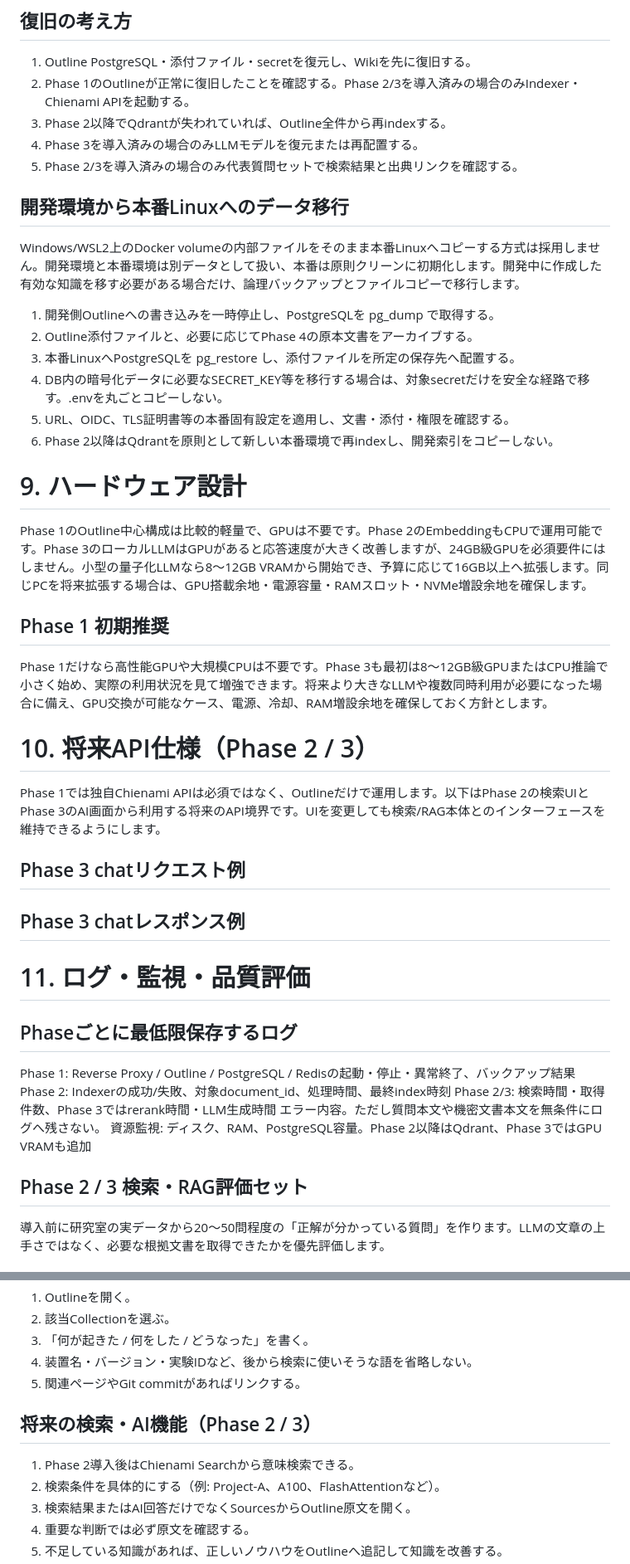
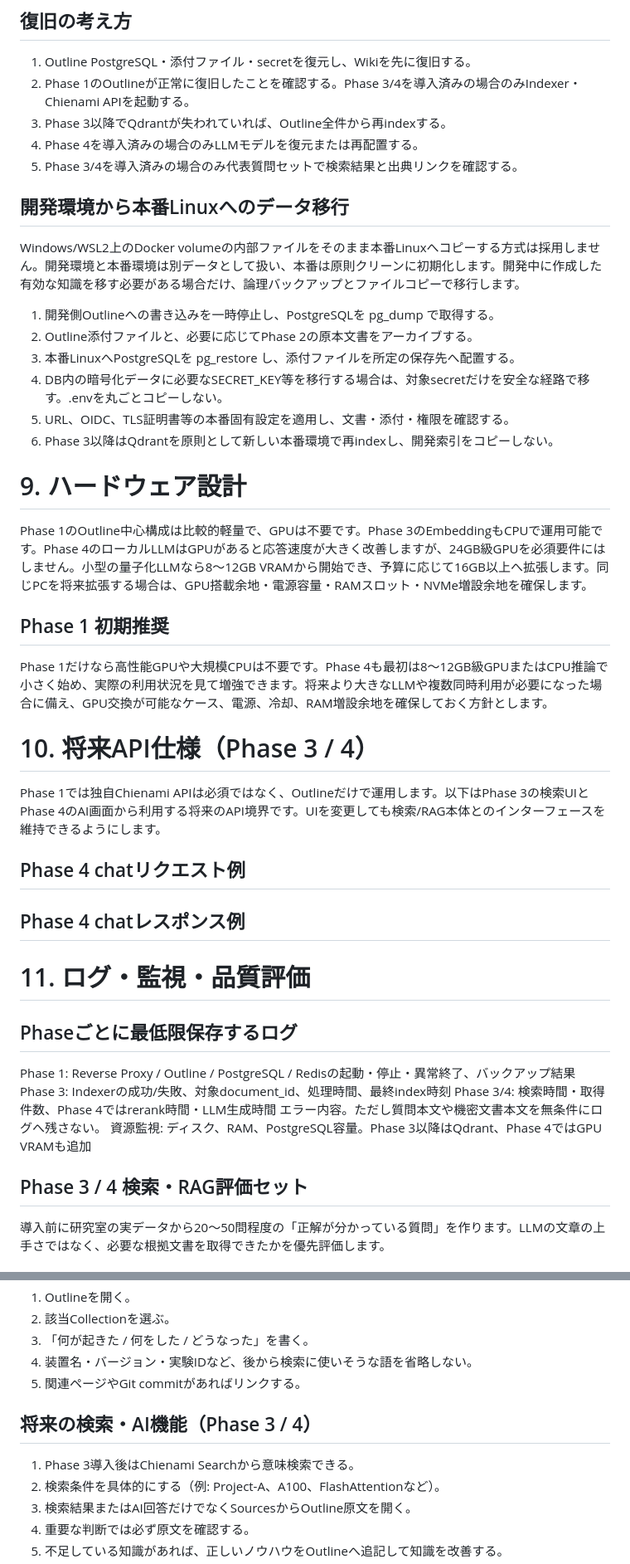
Before and after one commit to Mugi323/chienami, a Markdown page: docs/system_design_v1.4.md, 2 parts joined by grey strips. Shown at 83% size. Rendered like a GitHub page.

```diff
--- a/docs/system_design_v1.4.md
+++ b/docs/system_design_v1.4.md
@@ -200,39 +200,39 @@ Qdrant: 週次snapshot、または必要時に再index。
 ## 復旧の考え方
 
 1) Outline PostgreSQL・添付ファイル・secretを復元し、Wikiを先に復旧する。
-2) Phase 1のOutlineが正常に復旧したことを確認する。Phase 2/3を導入済みの場合のみIndexer・Chienami APIを起動する。
-3) Phase 2以降でQdrantが失われていれば、Outline全件から再indexする。
-4) Phase 3を導入済みの場合のみLLMモデルを復元または再配置する。
-5) Phase 2/3を導入済みの場合のみ代表質問セットで検索結果と出典リンクを確認する。
+2) Phase 1のOutlineが正常に復旧したことを確認する。Phase 3/4を導入済みの場合のみIndexer・Chienami APIを起動する。
+3) Phase 3以降でQdrantが失われていれば、Outline全件から再indexする。
+4) Phase 4を導入済みの場合のみLLMモデルを復元または再配置する。
+5) Phase 3/4を導入済みの場合のみ代表質問セットで検索結果と出典リンクを確認する。
 
 ## 開発環境から本番Linuxへのデータ移行
 
 Windows/WSL2上のDocker volumeの内部ファイルをそのまま本番Linuxへコピーする方式は採用しません。開発環境と本番環境は別データとして扱い、本番は原則クリーンに初期化します。開発中に作成した有効な知識を移す必要がある場合だけ、論理バックアップとファイルコピーで移行します。
 1) 開発側Outlineへの書き込みを一時停止し、PostgreSQLを pg_dump で取得する。
-2) Outline添付ファイルと、必要に応じてPhase 4の原本文書をアーカイブする。
+2) Outline添付ファイルと、必要に応じてPhase 2の原本文書をアーカイブする。
 3) 本番LinuxへPostgreSQLを pg_restore し、添付ファイルを所定の保存先へ配置する。
 4) DB内の暗号化データに必要なSECRET_KEY等を移行する場合は、対象secretだけを安全な経路で移す。.envを丸ごとコピーしない。
 5) URL、OIDC、TLS証明書等の本番固有設定を適用し、文書・添付・権限を確認する。
-6) Phase 2以降はQdrantを原則として新しい本番環境で再indexし、開発索引をコピーしない。
+6) Phase 3以降はQdrantを原則として新しい本番環境で再indexし、開発索引をコピーしない。
 
 # 9. ハードウェア設計
 
-Phase 1のOutline中心構成は比較的軽量で、GPUは不要です。Phase 2のEmbeddingもCPUで運用可能です。Phase 3のローカルLLMはGPUがあると応答速度が大きく改善しますが、24GB級GPUを必須要件にはしません。小型の量子化LLMなら8〜12GB VRAMから開始でき、予算に応じて16GB以上へ拡張します。同じPCを将来拡張する場合は、GPU搭載余地・電源容量・RAMスロット・NVMe増設余地を確保します。
+Phase 1のOutline中心構成は比較的軽量で、GPUは不要です。Phase 3のEmbeddingもCPUで運用可能です。Phase 4のローカルLLMはGPUがあると応答速度が大きく改善しますが、24GB級GPUを必須要件にはしません。小型の量子化LLMなら8〜12GB VRAMから開始でき、予算に応じて16GB以上へ拡張します。同じPCを将来拡張する場合は、GPU搭載余地・電源容量・RAMスロット・NVMe増設余地を確保します。
 
 
 ## Phase 1 初期推奨
 
-Phase 1だけなら高性能GPUや大規模CPUは不要です。Phase 3も最初は8〜12GB級GPUまたはCPU推論で小さく始め、実際の利用状況を見て増強できます。将来より大きなLLMや複数同時利用が必要になった場合に備え、GPU交換が可能なケース、電源、冷却、RAM増設余地を確保しておく方針とします。
+Phase 1だけなら高性能GPUや大規模CPUは不要です。Phase 4も最初は8〜12GB級GPUまたはCPU推論で小さく始め、実際の利用状況を見て増強できます。将来より大きなLLMや複数同時利用が必要になった場合に備え、GPU交換が可能なケース、電源、冷却、RAM増設余地を確保しておく方針とします。
 
-# 10. 将来API仕様（Phase 2 / 3）
+# 10. 将来API仕様（Phase 3 / 4）
 
-Phase 1では独自Chienami APIは必須ではなく、Outlineだけで運用します。以下はPhase 2の検索UIとPhase 3のAI画面から利用する将来のAPI境界です。UIを変更しても検索/RAG本体とのインターフェースを維持できるようにします。
+Phase 1では独自Chienami APIは必須ではなく、Outlineだけで運用します。以下はPhase 3の検索UIとPhase 4のAI画面から利用する将来のAPI境界です。UIを変更しても検索/RAG本体とのインターフェースを維持できるようにします。
 
 
-## Phase 3 chatリクエスト例
+## Phase 4 chatリクエスト例
 
 
-## Phase 3 chatレスポンス例
+## Phase 4 chatレスポンス例
 
 
 # 11. ログ・監視・品質評価
@@ -241,12 +241,12 @@ Phase 1では独自Chienami APIは必須ではなく、Outlineだけで運用し
 ## Phaseごとに最低限保存するログ
 
 Phase 1: Reverse Proxy / Outline / PostgreSQL / Redisの起動・停止・異常終了、バックアップ結果
-Phase 2: Indexerの成功/失敗、対象document_id、処理時間、最終index時刻
-Phase 2/3: 検索時間・取得件数、Phase 3ではrerank時間・LLM生成時間
+Phase 3: Indexerの成功/失敗、対象document_id、処理時間、最終index時刻
+Phase 3/4: 検索時間・取得件数、Phase 4ではrerank時間・LLM生成時間
 エラー内容。ただし質問本文や機密文書本文を無条件にログへ残さない。
-資源監視: ディスク、RAM、PostgreSQL容量。Phase 2以降はQdrant、Phase 3ではGPU VRAMも追加
+資源監視: ディスク、RAM、PostgreSQL容量。Phase 3以降はQdrant、Phase 4ではGPU VRAMも追加
 
-## Phase 2 / 3 検索・RAG評価セット
+## Phase 3 / 4 検索・RAG評価セット
 
 導入前に研究室の実データから20〜50問程度の「正解が分かっている質問」を作ります。LLMの文章の上手さではなく、必要な根拠文書を取得できたかを優先評価します。
 
@@ -355,9 +355,9 @@ Issueには「目的 / 作業内容 / 完了条件」を記載する。Pull Requ
 4) 装置名・バージョン・実験IDなど、後から検索に使いそうな語を省略しない。
 5) 関連ページやGit commitがあればリンクする。
 
-## 将来の検索・AI機能（Phase 2 / 3）
+## 将来の検索・AI機能（Phase 3 / 4）
 
-1) Phase 2導入後はChienami Searchから意味検索できる。
+1) Phase 3導入後はChienami Searchから意味検索できる。
 2) 検索条件を具体的にする（例: Project-A、A100、FlashAttentionなど）。
 3) 検索結果またはAI回答だけでなくSourcesからOutline原文を開く。
 4) 重要な判断では必ず原文を確認する。
```
Also changed, not shown: other parts of docs/system_design_v1.4.md (+33 -33 lines), README.md (+11 -11 lines).
